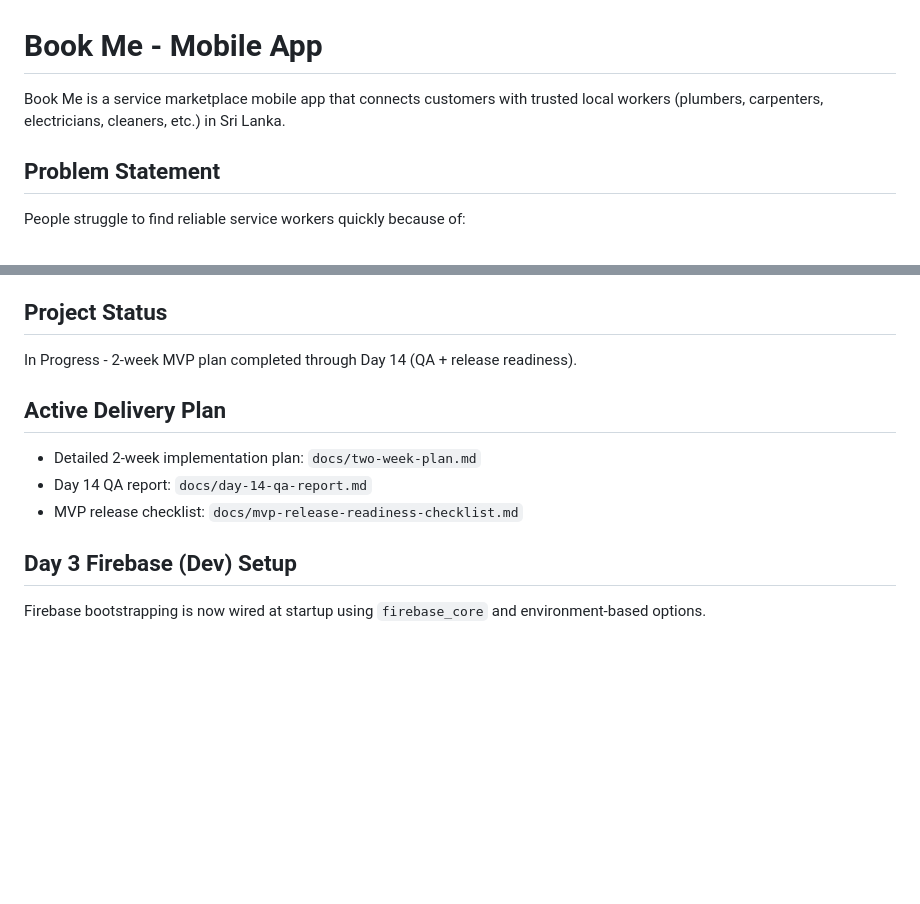
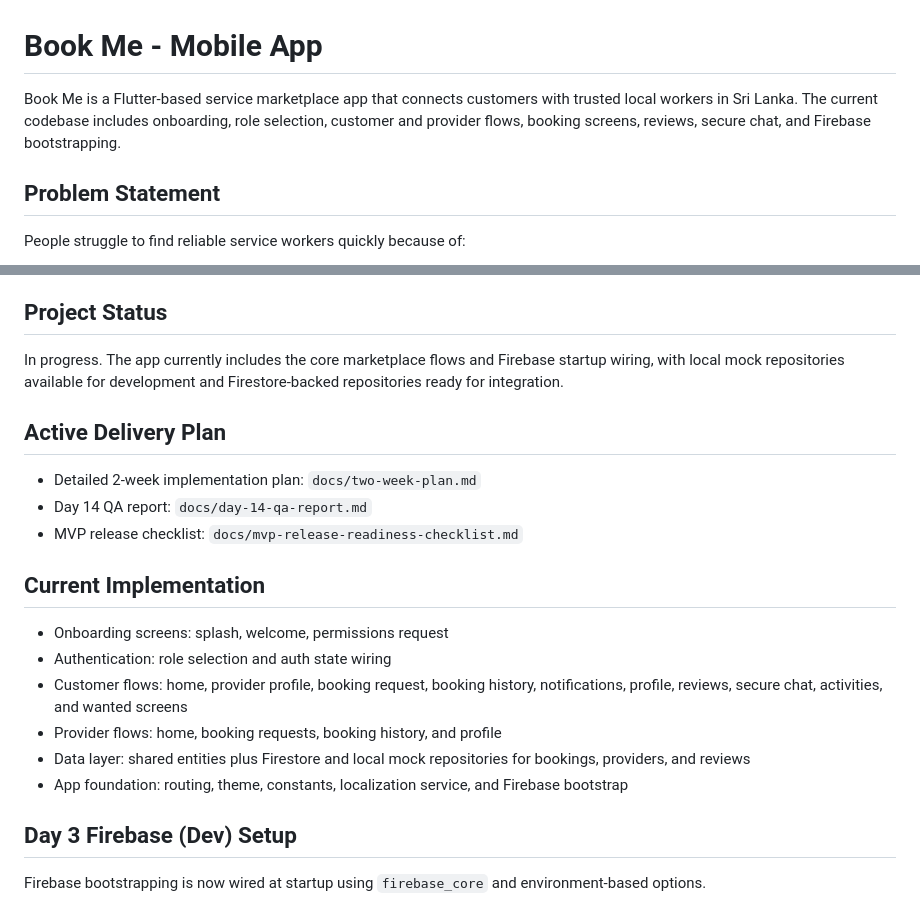
Before and after one commit to Jithmi25/BookMe_MobileApp, a Markdown page: README.md, 2 parts joined by grey strips. Rendered like a GitHub page; blank space fills up the shorter version.

Commit message:
docs: Update README to reflect current app features and project status; add implementation details

```diff
--- a/README.md
+++ b/README.md
@@ -1,6 +1,6 @@
 # Book Me - Mobile App
 
-Book Me is a service marketplace mobile app that connects customers with trusted local workers (plumbers, carpenters, electricians, cleaners, etc.) in Sri Lanka.
+Book Me is a Flutter-based service marketplace app that connects customers with trusted local workers in Sri Lanka. The current codebase includes onboarding, role selection, customer and provider flows, booking screens, reviews, secure chat, and Firebase bootstrapping.
 
 ## Problem Statement
 
@@ -224,13 +224,22 @@ reviews/
 
 ## Project Status
 
-In Progress - 2-week MVP plan completed through Day 14 (QA + release readiness).
+In progress. The app currently includes the core marketplace flows and Firebase startup wiring, with local mock repositories available for development and Firestore-backed repositories ready for integration.
 
 ## Active Delivery Plan
 
 - Detailed 2-week implementation plan: `docs/two-week-plan.md`
 - Day 14 QA report: `docs/day-14-qa-report.md`
 - MVP release checklist: `docs/mvp-release-readiness-checklist.md`
+
+## Current Implementation
+
+- Onboarding screens: splash, welcome, permissions request
+- Authentication: role selection and auth state wiring
+- Customer flows: home, provider profile, booking request, booking history, notifications, profile, reviews, secure chat, activities, and wanted screens
+- Provider flows: home, booking requests, booking history, and profile
+- Data layer: shared entities plus Firestore and local mock repositories for bookings, providers, and reviews
+- App foundation: routing, theme, constants, localization service, and Firebase bootstrap
 
 ## Day 3 Firebase (Dev) Setup
 
```
